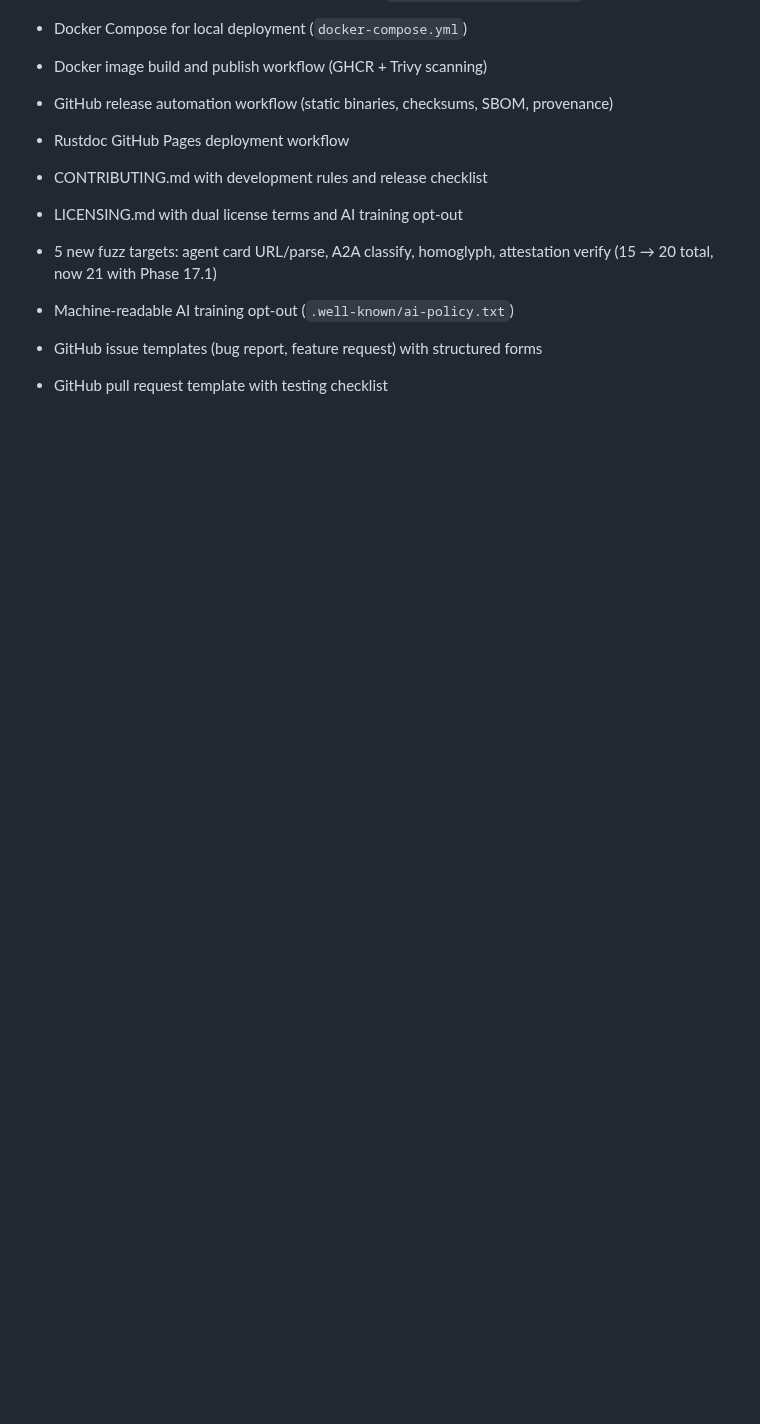
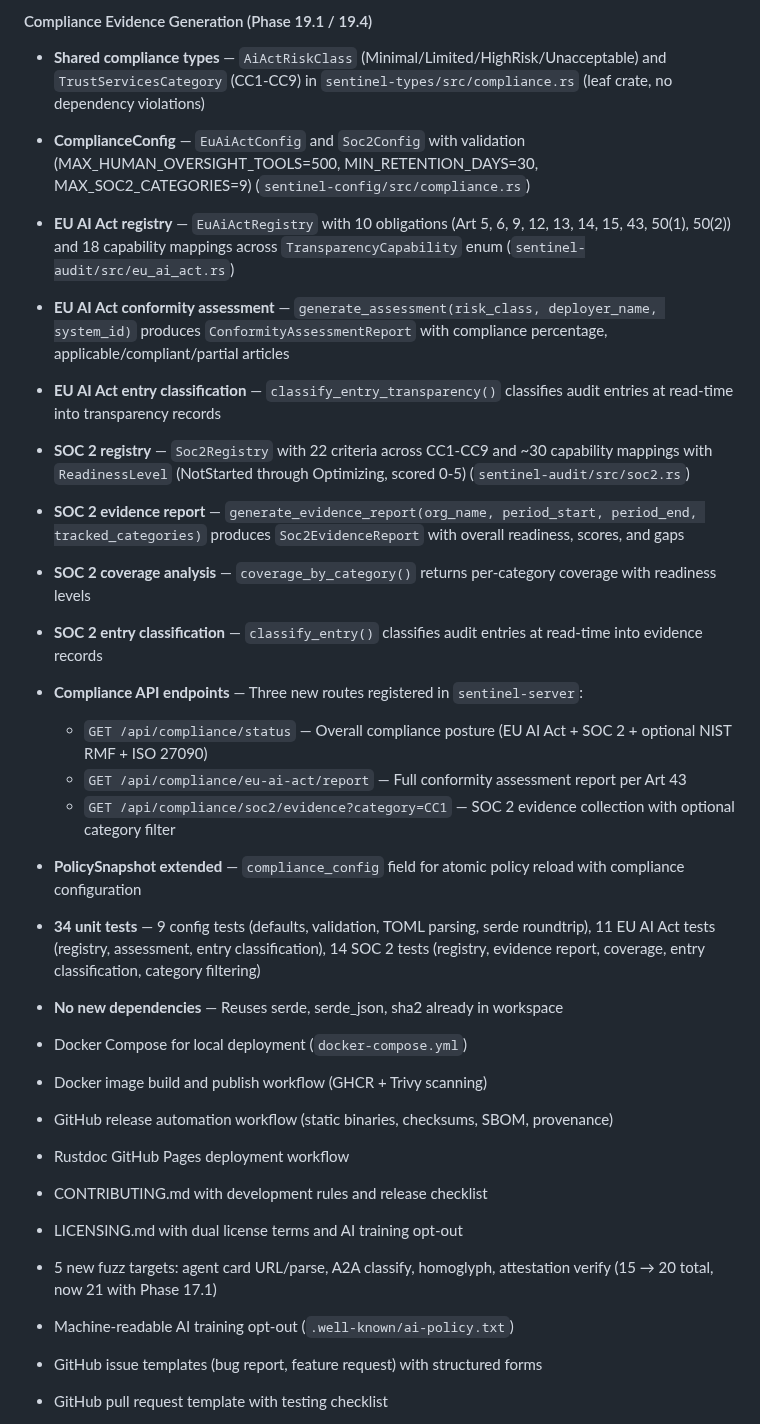
Before and after one commit to vellaveto/vellaveto, a Markdown page: CHANGELOG.md, the part around one of its changes. GitHub-like rendering; blank space fills up the shorter version.

```diff
--- a/CHANGELOG.md
+++ b/CHANGELOG.md
@@ -64,3 +90,20 @@ and this project adheres to [Semantic Versioning](https://semver.org/spec/v2.0.0
+#### Compliance Evidence Generation (Phase 19.1 / 19.4)
+- **Shared compliance types** — `AiActRiskClass` (Minimal/Limited/HighRisk/Unacceptable) and `TrustServicesCategory` (CC1-CC9) in `sentinel-types/src/compliance.rs` (leaf crate, no dependency violations)
+- **ComplianceConfig** — `EuAiActConfig` and `Soc2Config` with validation (MAX_HUMAN_OVERSIGHT_TOOLS=500, MIN_RETENTION_DAYS=30, MAX_SOC2_CATEGORIES=9) (`sentinel-config/src/compliance.rs`)
+- **EU AI Act registry** — `EuAiActRegistry` with 10 obligations (Art 5, 6, 9, 12, 13, 14, 15, 43, 50(1), 50(2)) and 18 capability mappings across `TransparencyCapability` enum (`sentinel-audit/src/eu_ai_act.rs`)
+- **EU AI Act conformity assessment** — `generate_assessment(risk_class, deployer_name, system_id)` produces `ConformityAssessmentReport` with compliance percentage, applicable/compliant/partial articles
+- **EU AI Act entry classification** — `classify_entry_transparency()` classifies audit entries at read-time into transparency records
+- **SOC 2 registry** — `Soc2Registry` with 22 criteria across CC1-CC9 and ~30 capability mappings with `ReadinessLevel` (NotStarted through Optimizing, scored 0-5) (`sentinel-audit/src/soc2.rs`)
+- **SOC 2 evidence report** — `generate_evidence_report(org_name, period_start, period_end, tracked_categories)` produces `Soc2EvidenceReport` with overall readiness, scores, and gaps
+- **SOC 2 coverage analysis** — `coverage_by_category()` returns per-category coverage with readiness levels
+- **SOC 2 entry classification** — `classify_entry()` classifies audit entries at read-time into evidence records
+- **Compliance API endpoints** — Three new routes registered in `sentinel-server`:
+  - `GET /api/compliance/status` — Overall compliance posture (EU AI Act + SOC 2 + optional NIST RMF + ISO 27090)
+  - `GET /api/compliance/eu-ai-act/report` — Full conformity assessment report per Art 43
+  - `GET /api/compliance/soc2/evidence?category=CC1` — SOC 2 evidence collection with optional category filter
+- **PolicySnapshot extended** — `compliance_config` field for atomic policy reload with compliance configuration
+- **34 unit tests** — 9 config tests (defaults, validation, TOML parsing, serde roundtrip), 11 EU AI Act tests (registry, assessment, entry classification), 14 SOC 2 tests (registry, evidence report, coverage, entry classification, category filtering)
+- **No new dependencies** — Reuses serde, serde_json, sha2 already in workspace
 
 - Docker Compose for local deployment (`docker-compose.yml`)
 - Docker image build and publish workflow (GHCR + Trivy scanning)
```
Also changed, not shown: other parts of CHANGELOG.md (+26 -0 lines).
